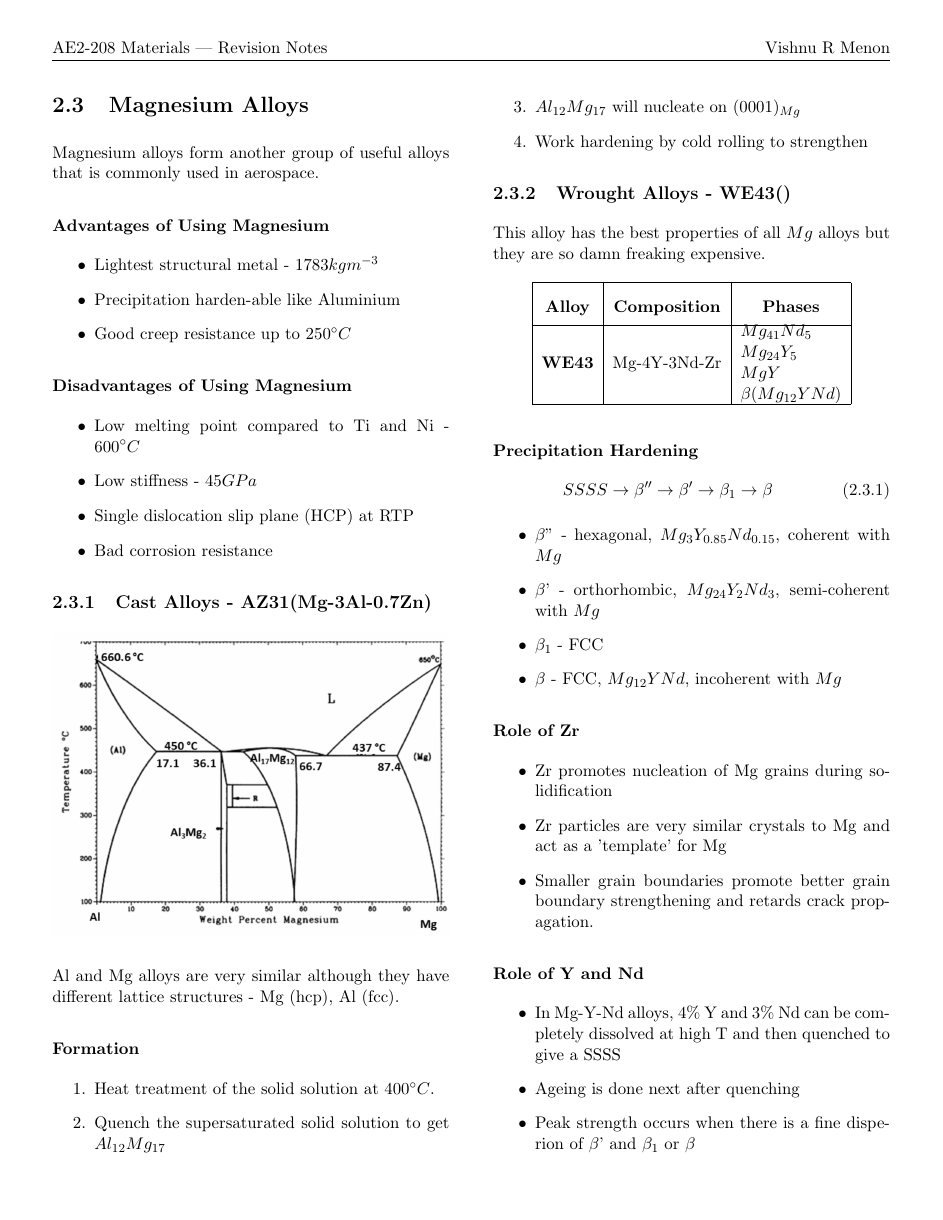
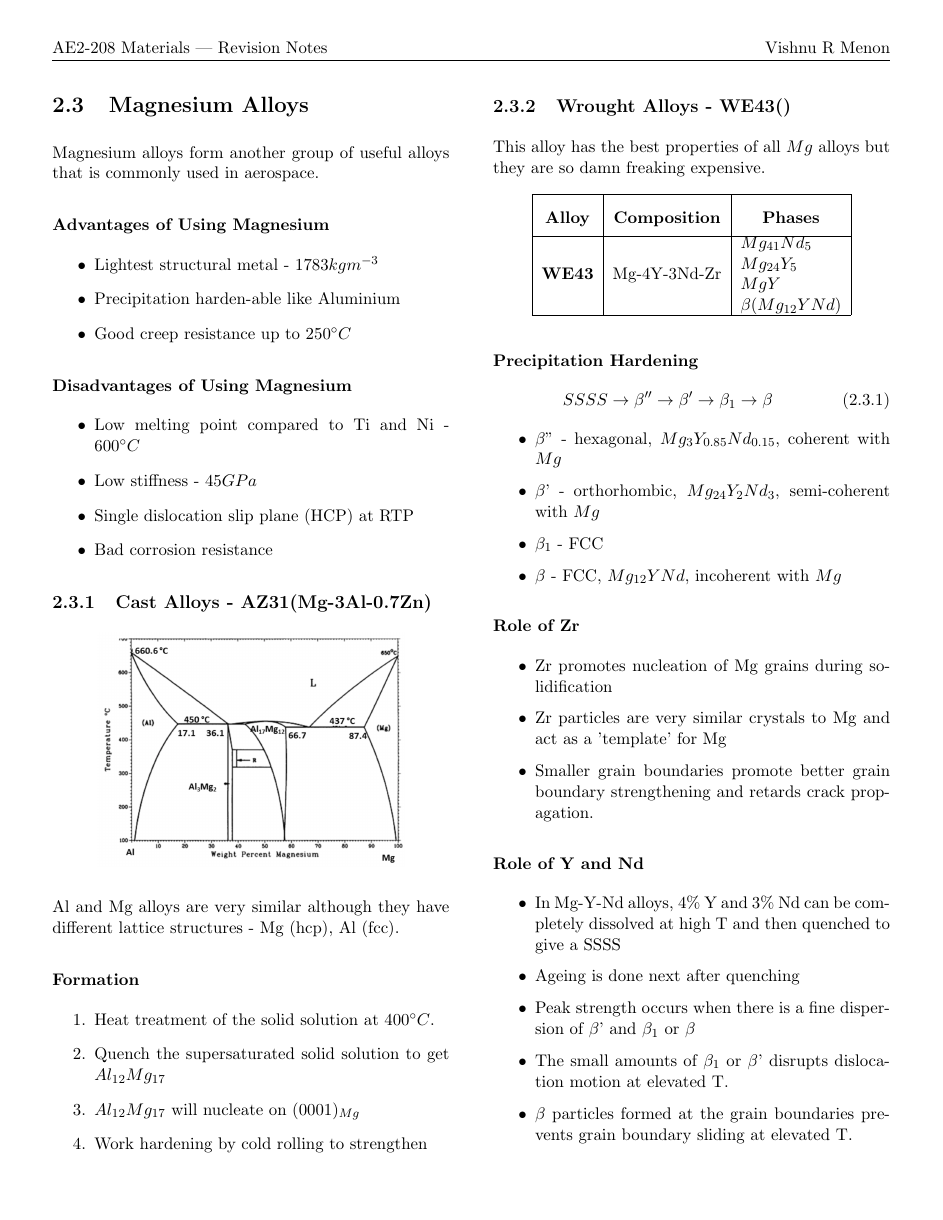
Before and after one commit to 0xifis/AE2-208-Materials, a LaTeX document (main.tex, which reads 2-alloys/2-3-magnesium.tex): page 21 of 23 before the commit and page 21 of 22 after it. Compiled offline with pdfLaTeX.

Commit message:
Fix error

```diff
--- a/2-alloys/2-3-magnesium.tex
+++ b/2-alloys/2-3-magnesium.tex
@@ -87,7 +87,7 @@ This alloy has the best properties of all $Mg$ alloys but they are so damn freak
 \begin{itemize}
   \item In Mg-Y-Nd alloys, 4\% Y and 3\% Nd can be completely dissolved at high T and then quenched to give a SSSS
   \item Ageing is done next after quenching
-  \item Peak strength occurs when there is a fine disperion of $\beta$' and $\beta_1$ or $\beta$
+  \item Peak strength occurs when there is a fine dispersion of $\beta$' and $\beta_1$ or $\beta$
   \item The small amounts of $\beta_1$ or $\beta$' disrupts dislocation motion at elevated T.
   \item $\beta$ particles formed at the grain boundaries prevents grain boundary sliding at elevated T.
 \end{itemize}
```
Also changed, not shown: 2-alloys/2-3-magnesium.tex (2 more changed lines).
